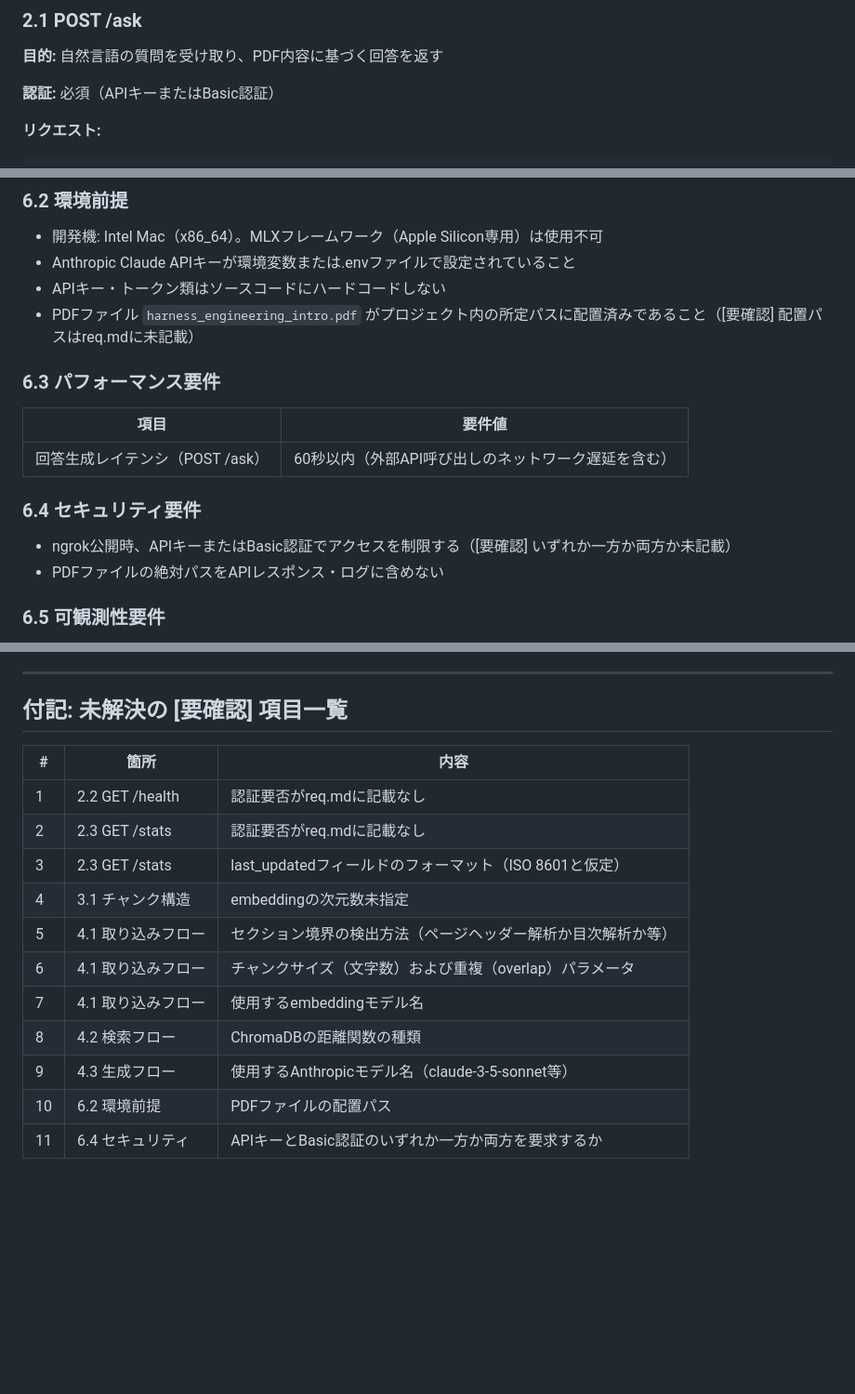
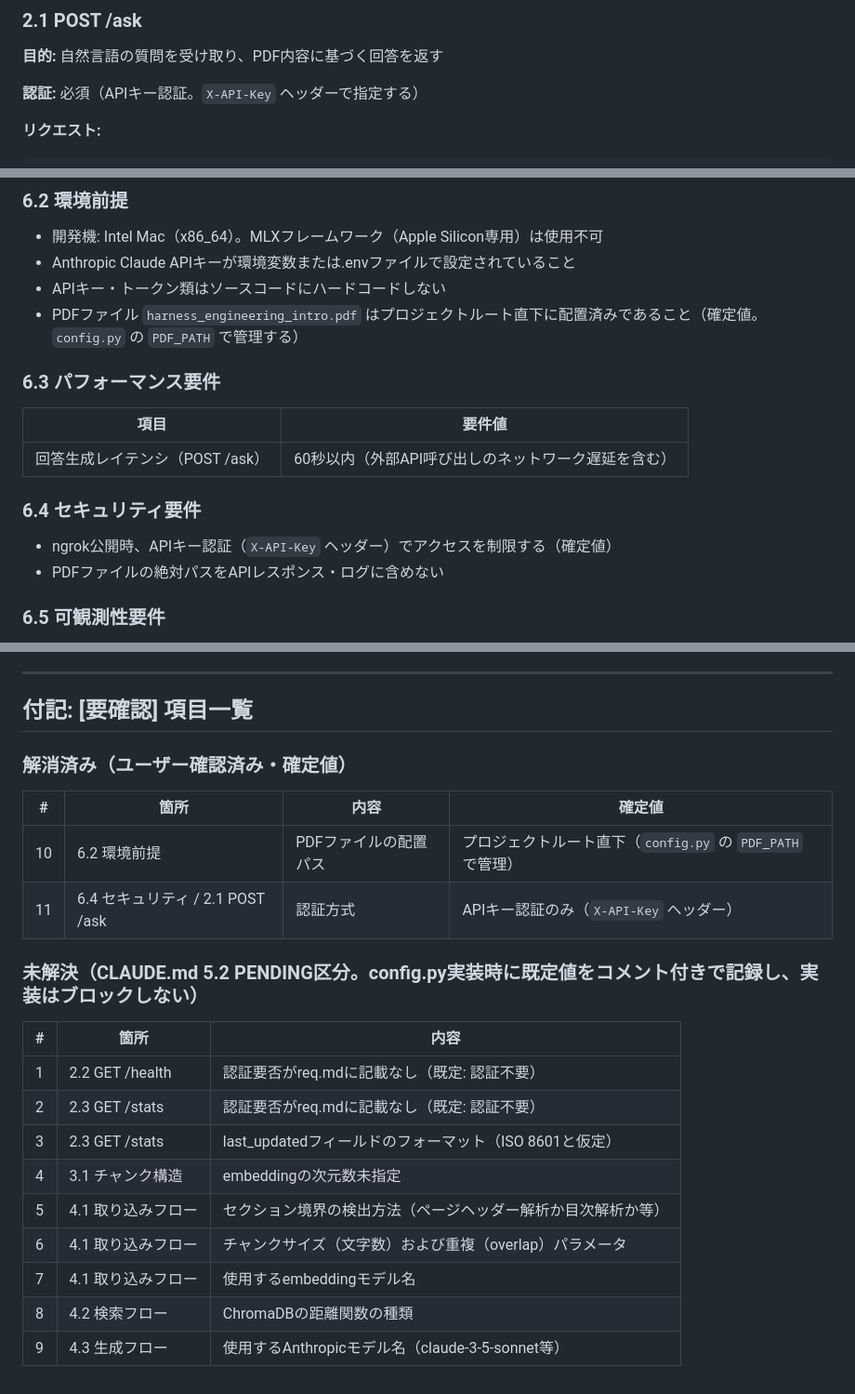
Before and after one commit to kazuki1016/FDE_ENTRY_HO, a Markdown page: spec.md, 3 parts joined by grey strips. Shown at 93% size. Drawn GitHub-style; blank space fills up the shorter version.

Commit message:
spec.mdの要確認事項修正

````diff
--- a/spec.md
+++ b/spec.md
@@ -28,7 +28,7 @@
 
 **目的:** 自然言語の質問を受け取り、PDF内容に基づく回答を返す
 
-**認証:** 必須（APIキーまたはBasic認証）
+**認証:** 必須（APIキー認証。`X-API-Key` ヘッダーで指定する）
 
 **リクエスト:**
 ```json
@@ -292,7 +292,7 @@ req.mdに記載されたAC-1〜AC-5の全項目を「入力 | 操作 | 期待出
 - 開発機: Intel Mac（x86_64）。MLXフレームワーク（Apple Silicon専用）は使用不可
 - Anthropic Claude APIキーが環境変数または.envファイルで設定されていること
 - APIキー・トークン類はソースコードにハードコードしない
-- PDFファイル `harness_engineering_intro.pdf` がプロジェクト内の所定パスに配置済みであること（[要確認] 配置パスはreq.mdに未記載）
+- PDFファイル `harness_engineering_intro.pdf` はプロジェクトルート直下に配置済みであること（確定値。`config.py` の `PDF_PATH` で管理する）
 
 ### 6.3 パフォーマンス要件
 
@@ -302,7 +302,7 @@ req.mdに記載されたAC-1〜AC-5の全項目を「入力 | 操作 | 期待出
 
 ### 6.4 セキュリティ要件
 
-- ngrok公開時、APIキーまたはBasic認証でアクセスを制限する（[要確認] いずれか一方か両方か未記載）
+- ngrok公開時、APIキー認証（`X-API-Key` ヘッダー）でアクセスを制限する（確定値）
 - PDFファイルの絶対パスをAPIレスポンス・ログに含めない
 
 ### 6.5 可観測性要件
@@ -362,12 +362,21 @@ ngrok公開前に以下の全条件を満たすこと:
 
 ---
 
-## 付記: 未解決の [要確認] 項目一覧
+## 付記: [要確認] 項目一覧
+
+### 解消済み（ユーザー確認済み・確定値）
+
+| # | 箇所 | 内容 | 確定値 |
+|---|---|---|---|
+| 10 | 6.2 環境前提 | PDFファイルの配置パス | プロジェクトルート直下（`config.py` の `PDF_PATH` で管理） |
+| 11 | 6.4 セキュリティ / 2.1 POST /ask | 認証方式 | APIキー認証のみ（`X-API-Key` ヘッダー） |
+
+### 未解決（CLAUDE.md 5.2 PENDING区分。config.py実装時に既定値をコメント付きで記録し、実装はブロックしない）
 
 | # | 箇所 | 内容 |
 |---|---|---|
-| 1 | 2.2 GET /health | 認証要否がreq.mdに記載なし |
-| 2 | 2.3 GET /stats | 認証要否がreq.mdに記載なし |
+| 1 | 2.2 GET /health | 認証要否がreq.mdに記載なし（既定: 認証不要） |
+| 2 | 2.3 GET /stats | 認証要否がreq.mdに記載なし（既定: 認証不要） |
 | 3 | 2.3 GET /stats | last_updatedフィールドのフォーマット（ISO 8601と仮定） |
 | 4 | 3.1 チャンク構造 | embeddingの次元数未指定 |
 | 5 | 4.1 取り込みフロー | セクション境界の検出方法（ページヘッダー解析か目次解析か等） |
@@ -375,5 +384,3 @@ ngrok公開前に以下の全条件を満たすこと:
 | 7 | 4.1 取り込みフロー | 使用するembeddingモデル名 |
 | 8 | 4.2 検索フロー | ChromaDBの距離関数の種類 |
 | 9 | 4.3 生成フロー | 使用するAnthropicモデル名（claude-3-5-sonnet等） |
-| 10 | 6.2 環境前提 | PDFファイルの配置パス |
-| 11 | 6.4 セキュリティ | APIキーとBasic認証のいずれか一方か両方を要求するか |
````
Also changed, not shown: other parts of spec.md (+1 -1 lines).
